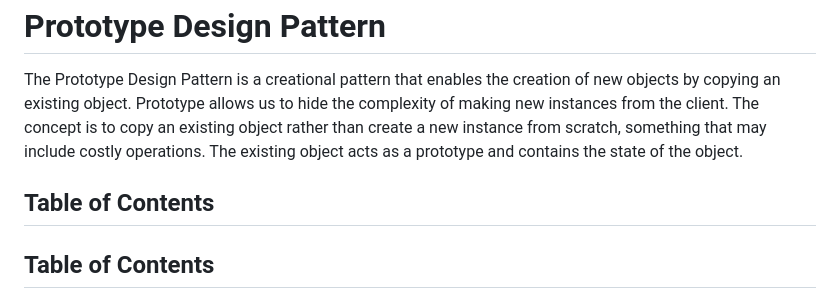
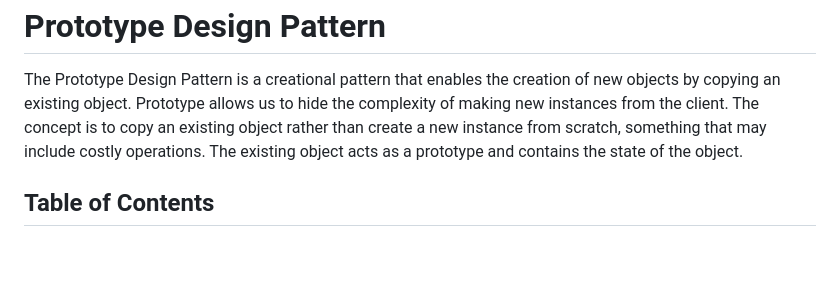
Before and after one commit to AleandroPresta/design-patterns, a Markdown page: Prototype/README.md, the part around the change. GitHub-like rendering; blank space fills up the shorter version.

Commit message:
Refactor Prototype README.md to remove Table of Contents duplication

```diff
--- a/Prototype/README.md
+++ b/Prototype/README.md
@@ -2,7 +2,6 @@
 
 The Prototype Design Pattern is a creational pattern that enables the creation of new objects by copying an existing object. Prototype allows us to hide the complexity of making new instances from the client. The concept is to copy an existing object rather than create a new instance from scratch, something that may include costly operations. The existing object acts as a prototype and contains the state of the object.
 
-## Table of Contents
 ## Table of Contents
 - [Components of Prototype Design Pattern](#components-of-prototype-design-pattern)
   - [Prototype Interface or Abstract Class](#prototype-interface-or-abstract-class)
```
